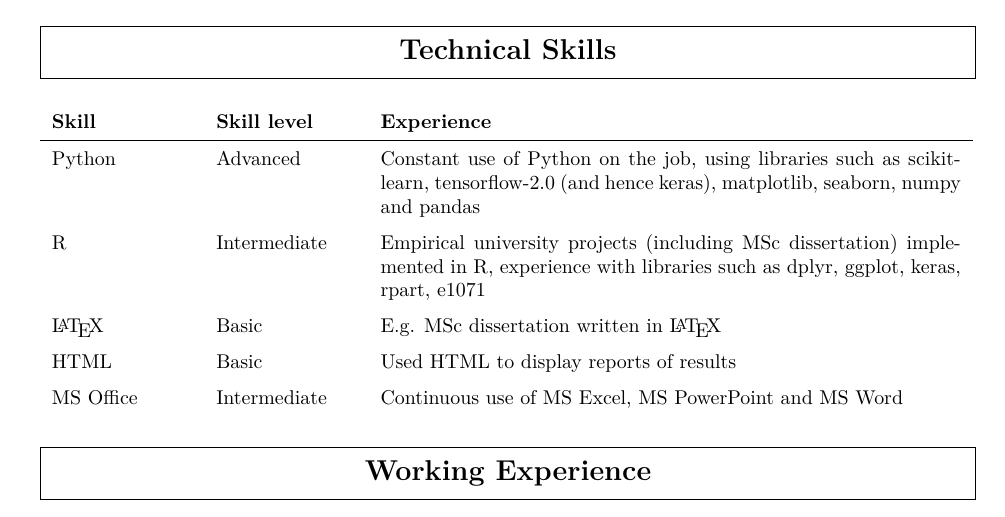
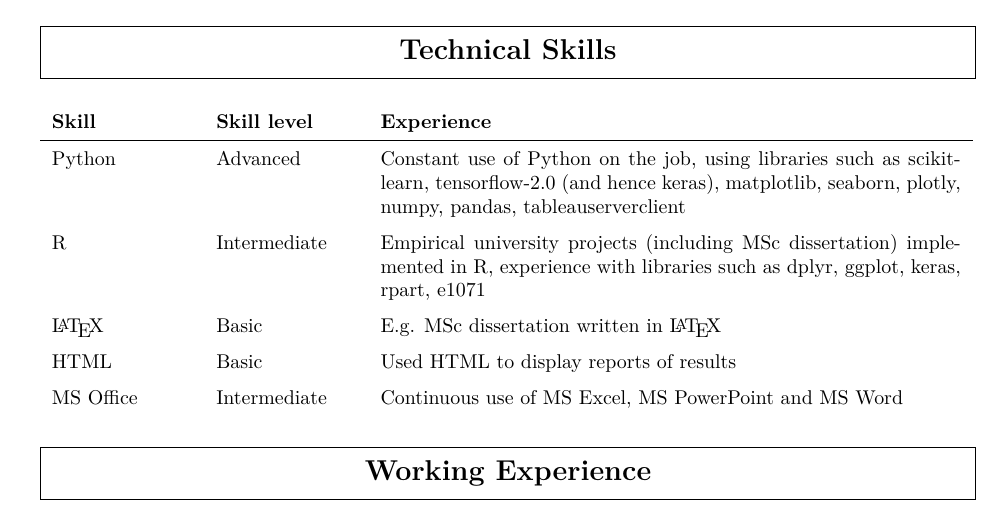
Before and after one commit to kevinsuedmersen/info, a LaTeX CV (files/CV_Kevin_Suedmersen.tex): part of page 1 of 2, cut so that both start at the same text. Compiled offline with pdfLaTeX.

Commit message:
reran tex file

```diff
--- a/files/CV_Kevin_Suedmersen.tex
+++ b/files/CV_Kevin_Suedmersen.tex
@@ -66,7 +66,7 @@
 \begin{tabular}{p{0.15\textwidth} p{0.15\textwidth} p{0.62\textwidth}}
 \textbf{Skill} & \textbf{Skill level} & \textbf{Experience} \\
 \hline
-Python & Advanced & Constant use of Python on the job, using libraries such as scikit-learn, tensorflow-2.0 (and hence keras), matplotlib, seaborn, numpy and pandas\\
+Python & Advanced & Constant use of Python on the job, using libraries such as scikit-learn, tensorflow-2.0 (and hence keras), matplotlib, seaborn, plotly, numpy, pandas, tableauserverclient\\
 R & Intermediate & Empirical university projects (including MSc dissertation) implemented in R, experience with libraries such as dplyr, ggplot, keras, rpart, e1071\\
 {\LaTeX} & Basic & E.g. MSc dissertation written in {\LaTeX} \\
 HTML & Basic & Used HTML to display reports of results \\
```
Also changed, not shown: files/CV_Kevin_Suedmersen.pdf.
